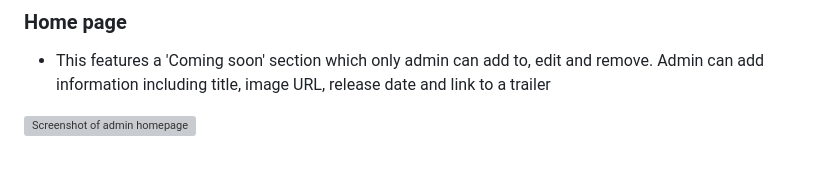
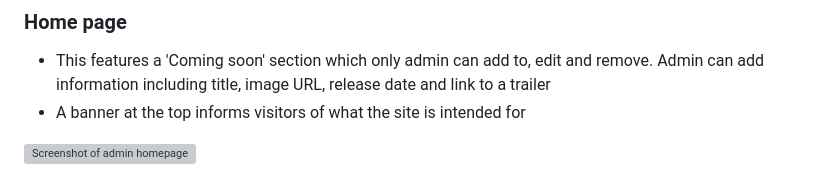
Before and after one commit to nhamidi90/k-watch, a Markdown page: README.md, the part around the change. Rendered like a GitHub page; grey boxes are pictures that could not be loaded.

```diff
--- a/README.md
+++ b/README.md
@@ -86,6 +86,7 @@ The live link can be found [here](https://kwatch-c574d8ada52e.herokuapp.com/)
 ### Home page
 
 *   This features a 'Coming soon' section which only admin can add to, edit and remove. Admin can add information including title, image URL, release date and link to a trailer
+*   A banner at the top informs visitors of what the site is intended for
 
 ![Screenshot of admin homepage](documentation/readme/screenshots/admin_index.png)
 
```
